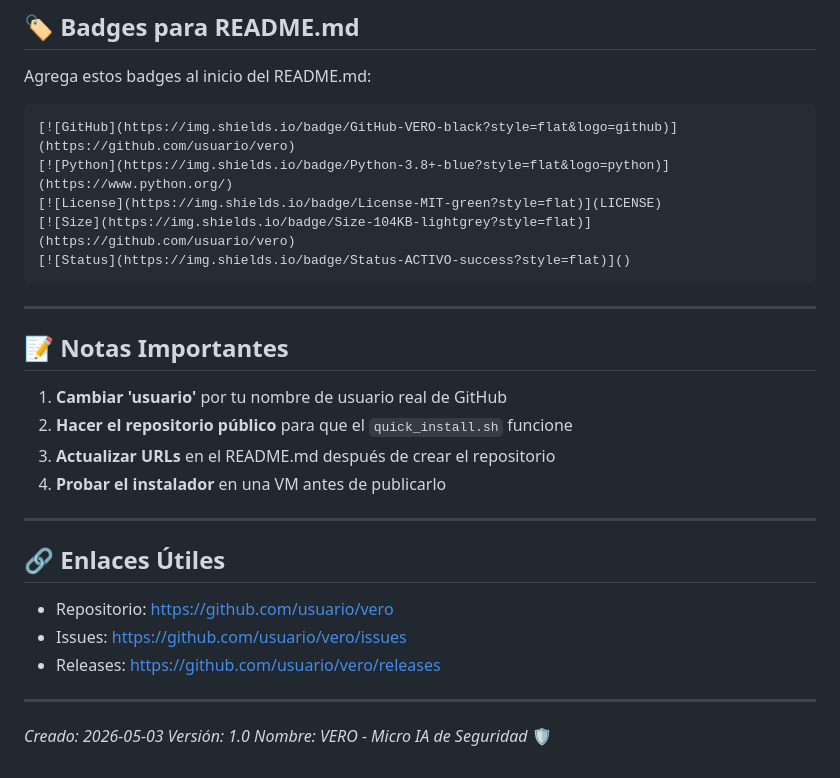
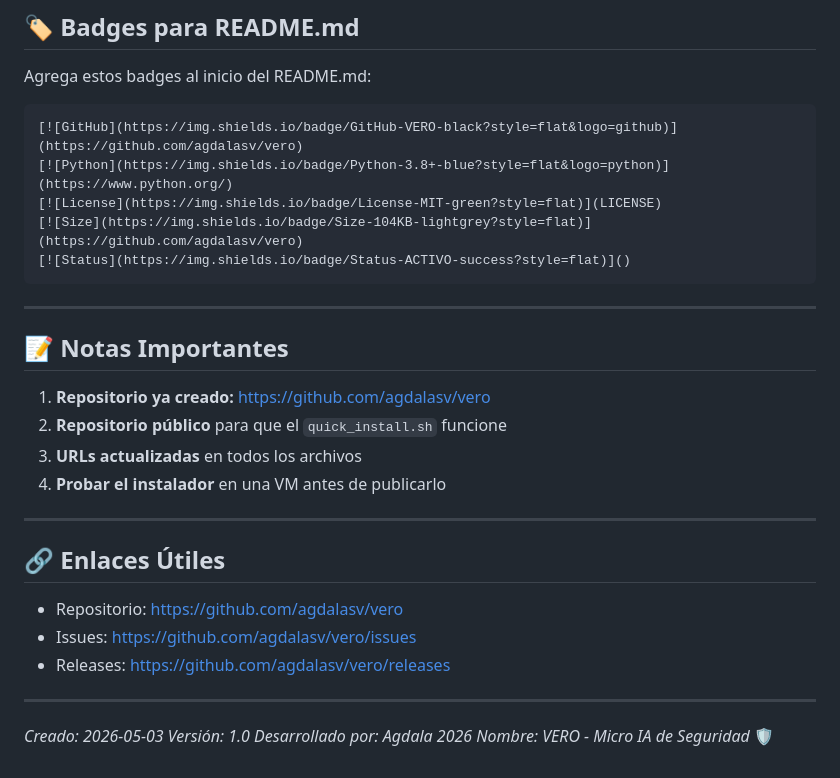
Before and after one commit to agdalasv/vero, a Markdown page: GITHUB_SETUP.md, the part around one of its changes. GitHub-like rendering.

````diff
--- a/GITHUB_SETUP.md
+++ b/GITHUB_SETUP.md
@@ -114,10 +139,10 @@ vero estas en linea
 Agrega estos badges al inicio del README.md:
 
 ```markdown
-[![GitHub](https://img.shields.io/badge/GitHub-VERO-black?style=flat&logo=github)](https://github.com/usuario/vero)
+[![GitHub](https://img.shields.io/badge/GitHub-VERO-black?style=flat&logo=github)](https://github.com/agdalasv/vero)
 [![Python](https://img.shields.io/badge/Python-3.8+-blue?style=flat&logo=python)](https://www.python.org/)
 [![License](https://img.shields.io/badge/License-MIT-green?style=flat)](LICENSE)
-[![Size](https://img.shields.io/badge/Size-104KB-lightgrey?style=flat)](https://github.com/usuario/vero)
+[![Size](https://img.shields.io/badge/Size-104KB-lightgrey?style=flat)](https://github.com/agdalasv/vero)
 [![Status](https://img.shields.io/badge/Status-ACTIVO-success?style=flat)]()
 ```
 
@@ -125,21 +150,22 @@ Agrega estos badges al inicio del README.md:
 
 ## 📝 Notas Importantes
 
-1. **Cambiar 'usuario'** por tu nombre de usuario real de GitHub
-2. **Hacer el repositorio público** para que el `quick_install.sh` funcione
-3. **Actualizar URLs** en el README.md después de crear el repositorio
+1. **Repositorio ya creado:** https://github.com/agdalasv/vero
+2. **Repositorio público** para que el `quick_install.sh` funcione
+3. **URLs actualizadas** en todos los archivos
 4. **Probar el instalador** en una VM antes de publicarlo
 
 ---
 
 ## 🔗 Enlaces Útiles
 
-- Repositorio: https://github.com/usuario/vero
-- Issues: https://github.com/usuario/vero/issues
-- Releases: https://github.com/usuario/vero/releases
+- Repositorio: https://github.com/agdalasv/vero
+- Issues: https://github.com/agdalasv/vero/issues
+- Releases: https://github.com/agdalasv/vero/releases
 
 ---
 
 *Creado: 2026-05-03*
 *Versión: 1.0*
+*Desarrollado por: Agdala 2026*
 *Nombre: VERO - Micro IA de Seguridad* 🛡️
````
Also changed, not shown: other parts of GITHUB_SETUP.md (+36 -11 lines), README.md (+43 -5 lines).
